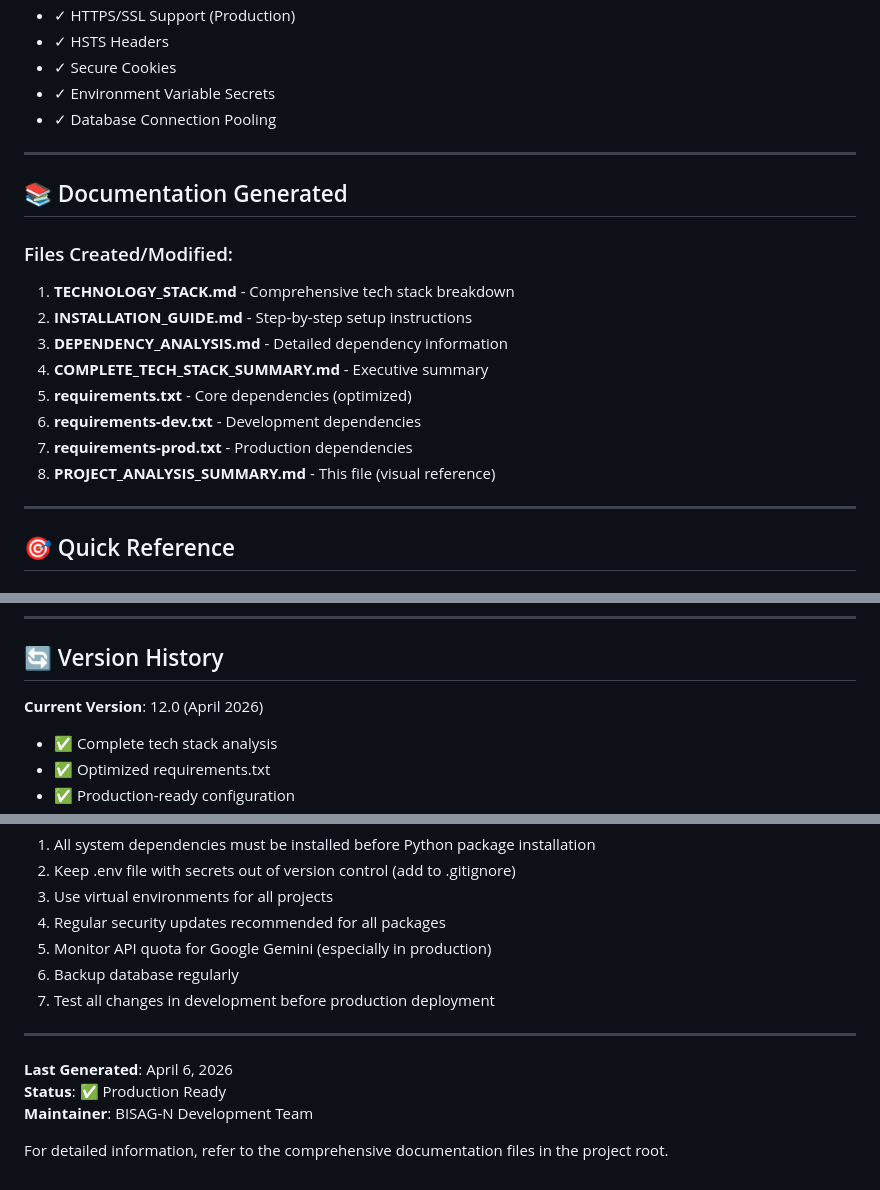
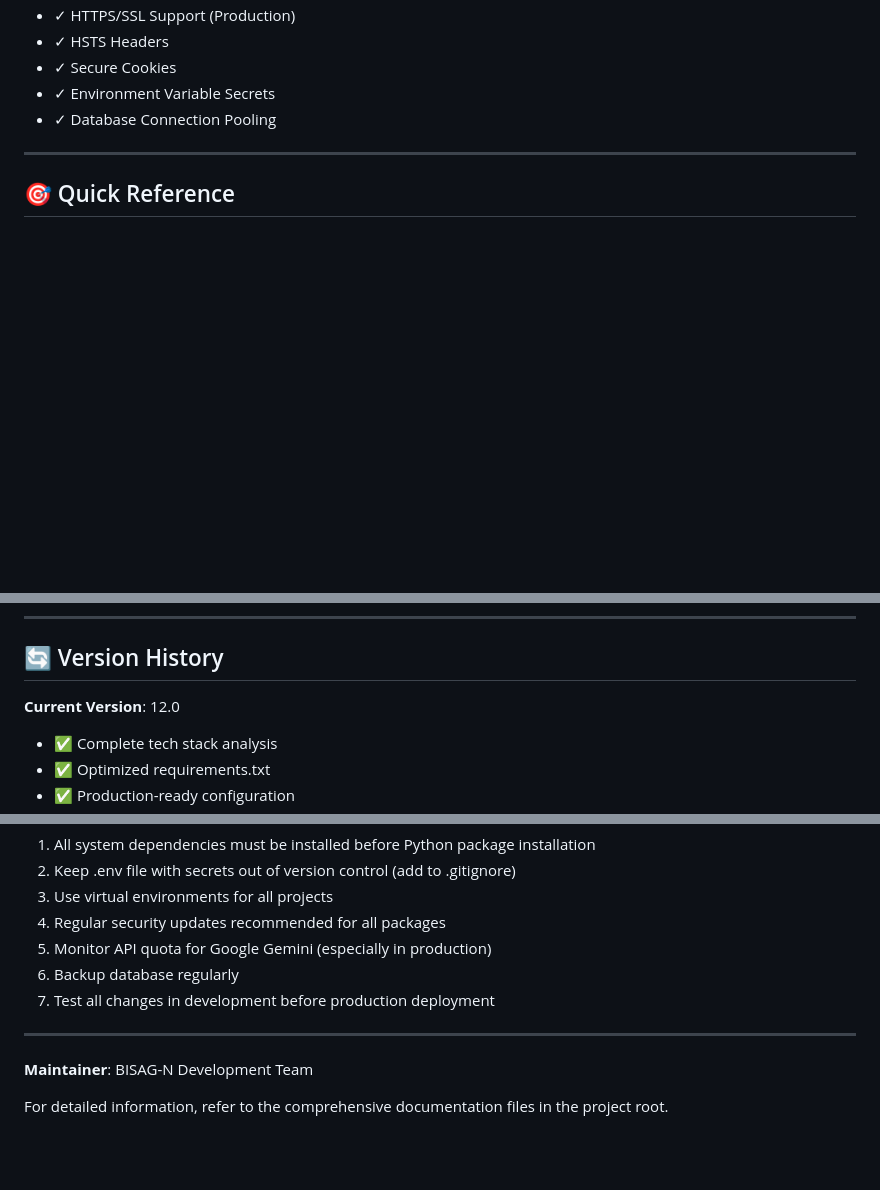
Before and after one commit to ModiHarsh11/AIFormalDocumentGenertor, a Markdown page: PROJECT_ANALYSIS_SUMMARY.md, 3 parts joined by grey strips. Drawn GitHub-style; blank space fills up the shorter version.

Commit message:
Update PROJECT_ANALYSIS_SUMMARY.md by removing sections
Removed documentation section and last generated date from the summary.

```diff
--- a/PROJECT_ANALYSIS_SUMMARY.md
+++ b/PROJECT_ANALYSIS_SUMMARY.md
@@ -224,20 +224,6 @@ Production Environment:
 
 ---
 
-## 📚 Documentation Generated
-
-### Files Created/Modified:
-1. **TECHNOLOGY_STACK.md** - Comprehensive tech stack breakdown
-2. **INSTALLATION_GUIDE.md** - Step-by-step setup instructions
-3. **DEPENDENCY_ANALYSIS.md** - Detailed dependency information
-4. **COMPLETE_TECH_STACK_SUMMARY.md** - Executive summary
-5. **requirements.txt** - Core dependencies (optimized)
-6. **requirements-dev.txt** - Development dependencies
-7. **requirements-prod.txt** - Production dependencies
-8. **PROJECT_ANALYSIS_SUMMARY.md** - This file (visual reference)
-
----
-
 ## 🎯 Quick Reference
 
 ### Start Development
@@ -344,7 +330,7 @@ pip-audit  # Check for vulnerabilities
 
 ## 🔄 Version History
 
-**Current Version**: 12.0 (April 2026)
+**Current Version**: 12.0
 - ✅ Complete tech stack analysis
 - ✅ Optimized requirements.txt
 - ✅ Production-ready configuration
@@ -366,8 +352,6 @@ pip-audit  # Check for vulnerabilities
 
 ---
 
-**Last Generated**: April 6, 2026
-**Status**: ✅ Production Ready
 **Maintainer**: BISAG-N Development Team
 
 For detailed information, refer to the comprehensive documentation files in the project root.
```
